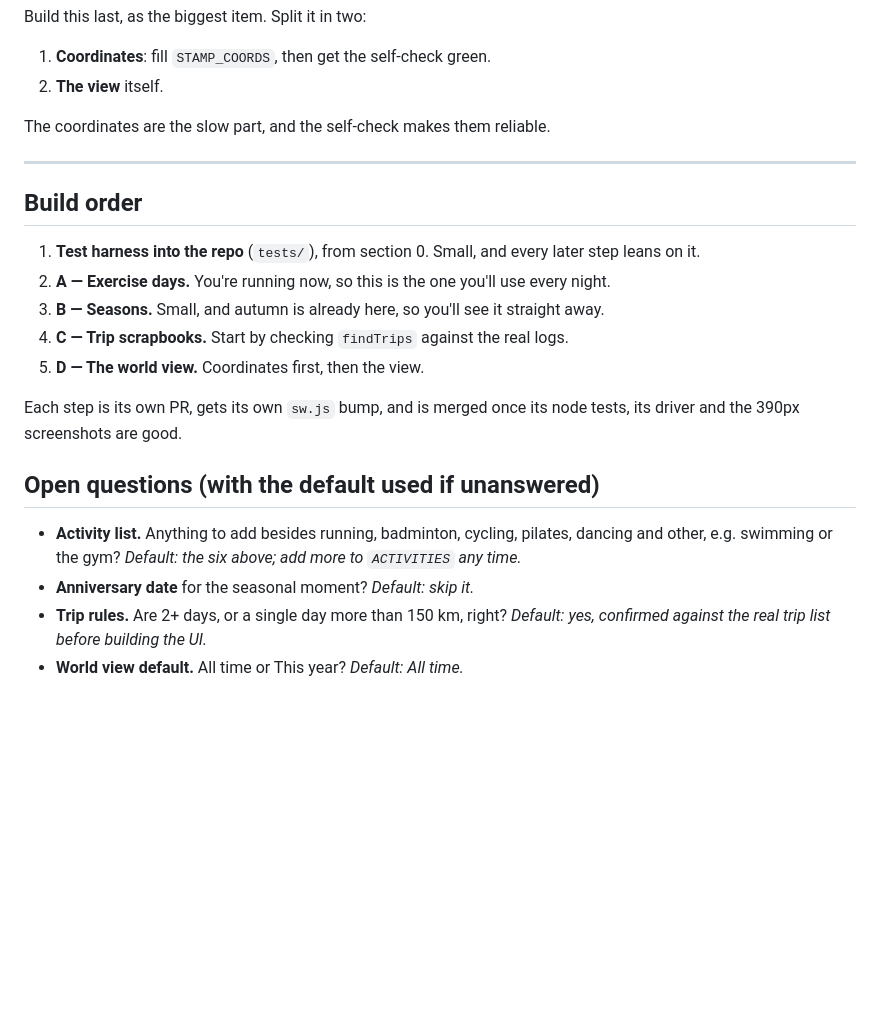
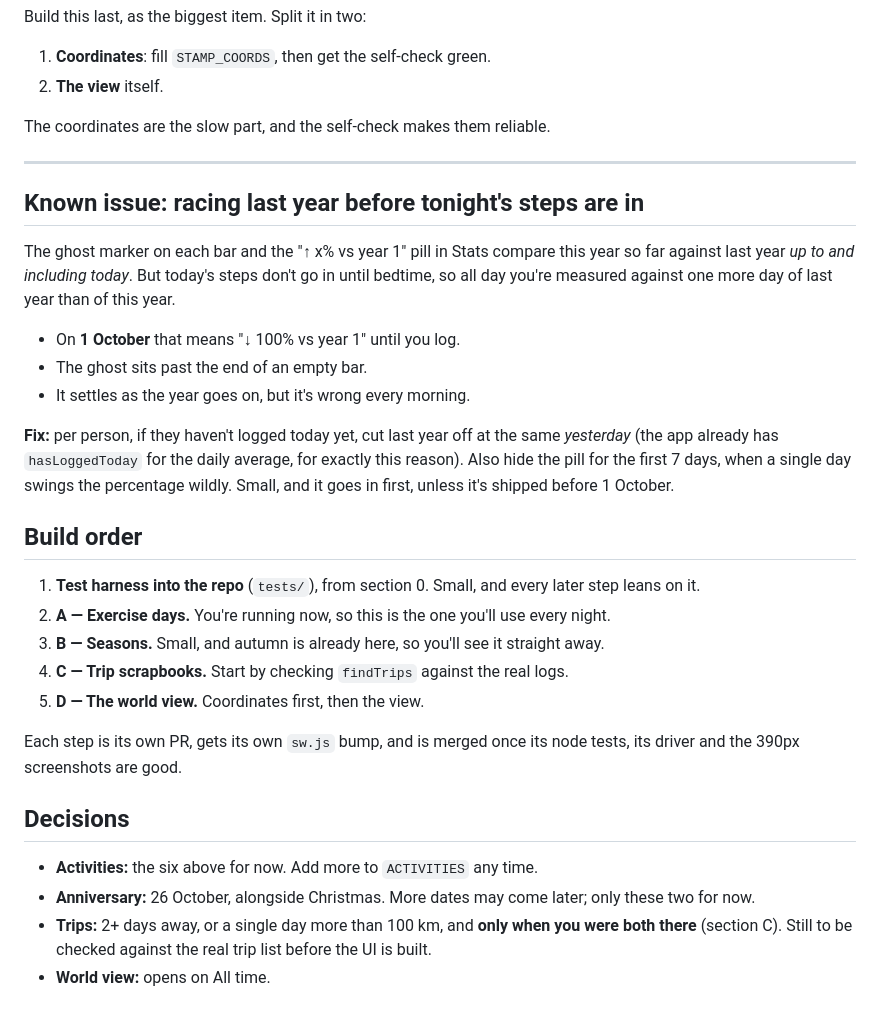
Before and after one commit to AnthonyGeo3/A-to-A-Walking, a Markdown page: year2-features-plan.md, the part around one of its changes. Rendered like a GitHub page; blank space fills up the shorter version.

```diff
--- a/year2-features-plan.md
+++ b/year2-features-plan.md
@@ -472,6 +503,22 @@ The coordinates are the slow part, and the self-check makes them reliable.
 
 ---
 
+## Known issue: racing last year before tonight's steps are in
+
+The ghost marker on each bar and the "↑ x% vs year 1" pill in Stats compare
+this year so far against last year *up to and including today*. But today's
+steps don't go in until bedtime, so all day you're measured against one more
+day of last year than of this year.
+- On **1 October** that means "↓ 100% vs year 1" until you log.
+- The ghost sits past the end of an empty bar.
+- It settles as the year goes on, but it's wrong every morning.
+
+**Fix:** per person, if they haven't logged today yet, cut last year off at
+the same *yesterday* (the app already has `hasLoggedToday` for the daily
+average, for exactly this reason). Also hide the pill for the first 7 days,
+when a single day swings the percentage wildly. Small, and it goes in first,
+unless it's shipped before 1 October.
+
 ## Build order
 
 1. **Test harness into the repo** (`tests/`), from section 0. Small, and every
@@ -487,12 +534,12 @@ The coordinates are the slow part, and the self-check makes them reliable.
 Each step is its own PR, gets its own `sw.js` bump, and is merged once its
 node tests, its driver and the 390px screenshots are good.
 
-## Open questions (with the default used if unanswered)
+## Decisions
 
-- **Activity list.** Anything to add besides running, badminton, cycling,
-  pilates, dancing and other, e.g. swimming or the gym? *Default: the six
-  above; add more to `ACTIVITIES` any time.*
-- **Anniversary date** for the seasonal moment? *Default: skip it.*
-- **Trip rules.** Are 2+ days, or a single day more than 150 km, right?
-  *Default: yes, confirmed against the real trip list before building the UI.*
-- **World view default.** All time or This year? *Default: All time.*
+- **Activities:** the six above for now. Add more to `ACTIVITIES` any time.
+- **Anniversary:** 26 October, alongside Christmas. More dates may come later;
+  only these two for now.
+- **Trips:** 2+ days away, or a single day more than 100 km, and **only when
+  you were both there** (section C). Still to be checked against the real
+  trip list before the UI is built.
+- **World view:** opens on All time.
```
Also changed, not shown: other parts of year2-features-plan.md (+48 -17 lines).
